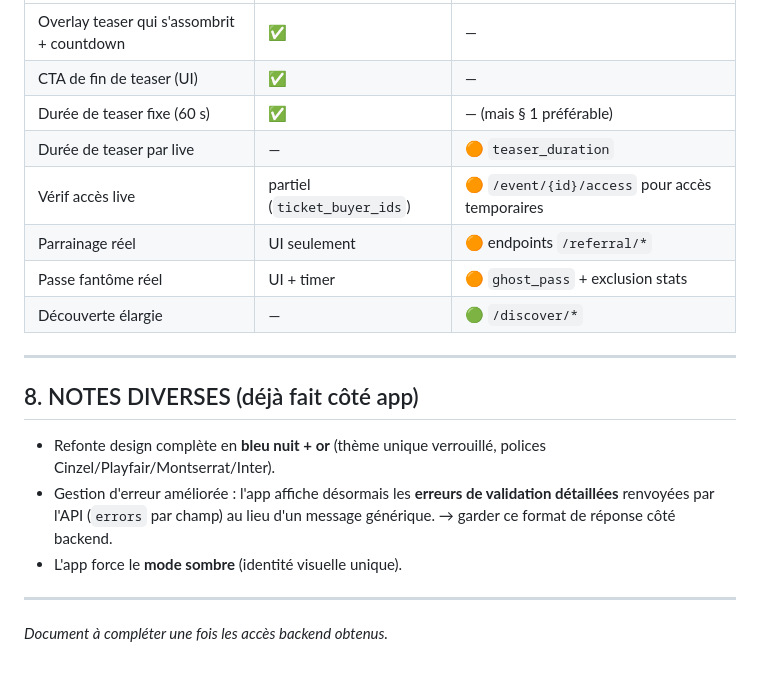
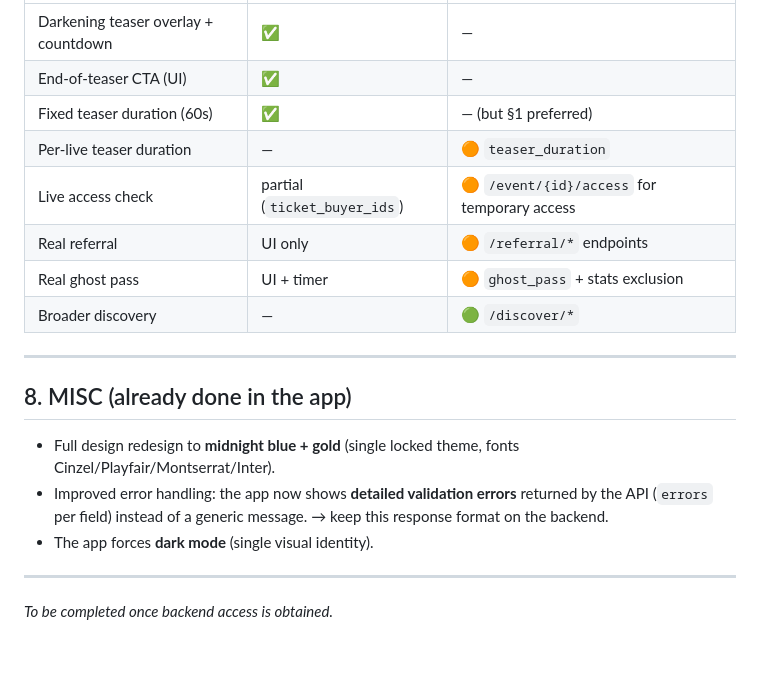
Before and after one commit to Elpadrino971/Eliv, a Markdown page: docs/BACKEND_CHANGES.md, the part around one of its changes. Rendered like a GitHub page.

```diff
--- a/docs/BACKEND_CHANGES.md
+++ b/docs/BACKEND_CHANGES.md
@@ -162,24 +159,24 @@ gamification** (engagement, série de connexions, parrainage…).
 |---|---|---|
-| Overlay teaser qui s'assombrit + countdown | ✅ | — |
-| CTA de fin de teaser (UI) | ✅ | — |
-| Durée de teaser fixe (60 s) | ✅ | — (mais § 1 préférable) |
-| Durée de teaser par live | — | 🟠 `teaser_duration` |
-| Vérif accès live | partiel (`ticket_buyer_ids`) | 🟠 `/event/{id}/access` pour accès temporaires |
-| Parrainage réel | UI seulement | 🟠 endpoints `/referral/*` |
-| Passe fantôme réel | UI + timer | 🟠 `ghost_pass` + exclusion stats |
-| Découverte élargie | — | 🟢 `/discover/*` |
+| Darkening teaser overlay + countdown | ✅ | — |
+| End-of-teaser CTA (UI) | ✅ | — |
+| Fixed teaser duration (60s) | ✅ | — (but §1 preferred) |
+| Per-live teaser duration | — | 🟠 `teaser_duration` |
+| Live access check | partial (`ticket_buyer_ids`) | 🟠 `/event/{id}/access` for temporary access |
+| Real referral | UI only | 🟠 `/referral/*` endpoints |
+| Real ghost pass | UI + timer | 🟠 `ghost_pass` + stats exclusion |
+| Broader discovery | — | 🟢 `/discover/*` |
 
 ---
 
-## 8. NOTES DIVERSES (déjà fait côté app)
+## 8. MISC (already done in the app)
 
-- Refonte design complète en **bleu nuit + or** (thème unique verrouillé, polices
+- Full design redesign to **midnight blue + gold** (single locked theme, fonts
   Cinzel/Playfair/Montserrat/Inter).
-- Gestion d'erreur améliorée : l'app affiche désormais les **erreurs de validation
-  détaillées** renvoyées par l'API (`errors` par champ) au lieu d'un message
-  générique. → garder ce format de réponse côté backend.
-- L'app force le **mode sombre** (identité visuelle unique).
+- Improved error handling: the app now shows **detailed validation errors**
+  returned by the API (`errors` per field) instead of a generic message.
+  → keep this response format on the backend.
+- The app forces **dark mode** (single visual identity).
 
 ---
 
-_Document à compléter une fois les accès backend obtenus._
+_To be completed once backend access is obtained._
```
Also changed, not shown: other parts of docs/BACKEND_CHANGES.md (+100 -103 lines).
